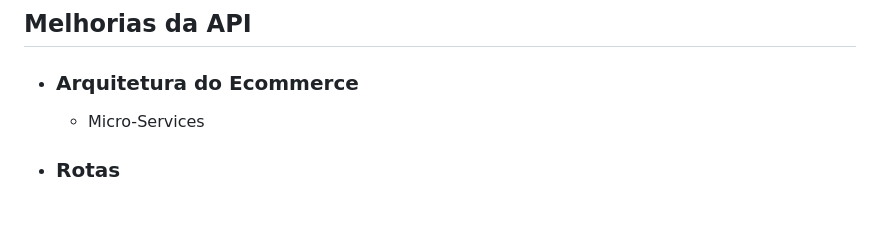
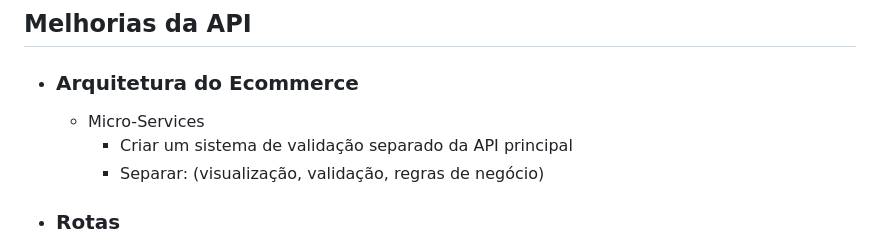
Before and after one commit to Rodrigo-Kelven/Api_Ecommerce, a Markdown page: README.md, the part around the change. GitHub-like rendering; blank space fills up the shorter version.

```diff
--- a/README.md
+++ b/README.md
@@ -27,6 +27,8 @@ Ele permite que os usuários realizem operações como criar, ler, atualizar e e
 ## Melhorias da API
 - ### Arquitetura do Ecommerce
     - Micro-Services
+        - Criar um sistema de validação separado da API principal
+        - Separar: (visualização, validação, regras de negócio)
 
 - ### Rotas
     - Adicionar rotas para pesquisas de produtos baseado em:
```
